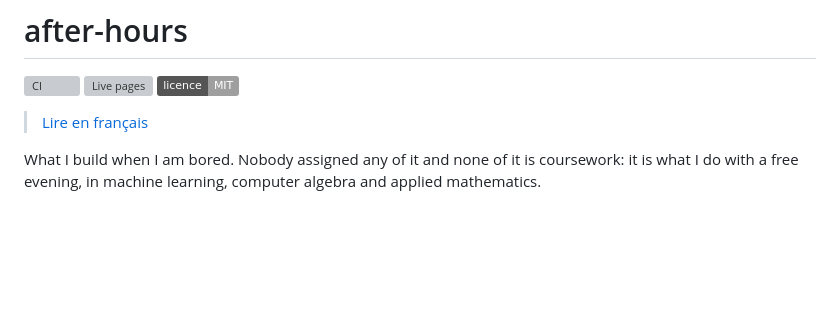
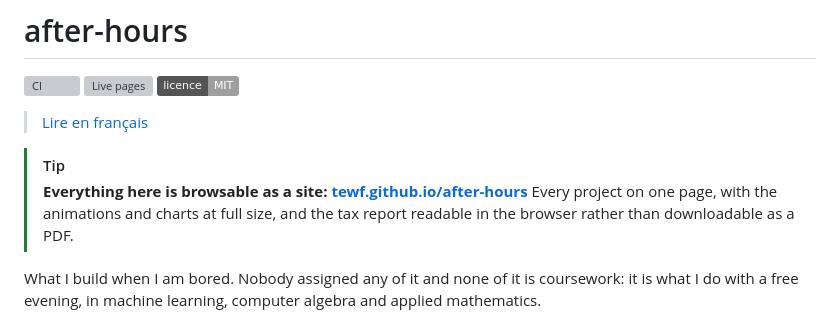
Before and after one commit to Tewf/Side_Projects, a Markdown page: README.md, the part around the change. GitHub-like rendering; badges without logos; blank space fills up the shorter version; grey boxes are pictures that could not be loaded.

```diff
--- a/README.md
+++ b/README.md
@@ -5,6 +5,12 @@
 [![Licence](https://img.shields.io/badge/licence-MIT-lightgrey)](LICENSE)
 
 > [Lire en français](README.fr.md)
+
+> [!TIP]
+> **Everything here is browsable as a site:
+> [tewf.github.io/after-hours](https://tewf.github.io/after-hours/)**
+> Every project on one page, with the animations and charts at full size, and
+> the tax report readable in the browser rather than downloadable as a PDF.
 
 What I build when I am bored. Nobody assigned any of it and none of it is
 coursework: it is what I do with a free evening, in machine learning, computer
```
Also changed, not shown: README.fr.md (+6 -0 lines).
